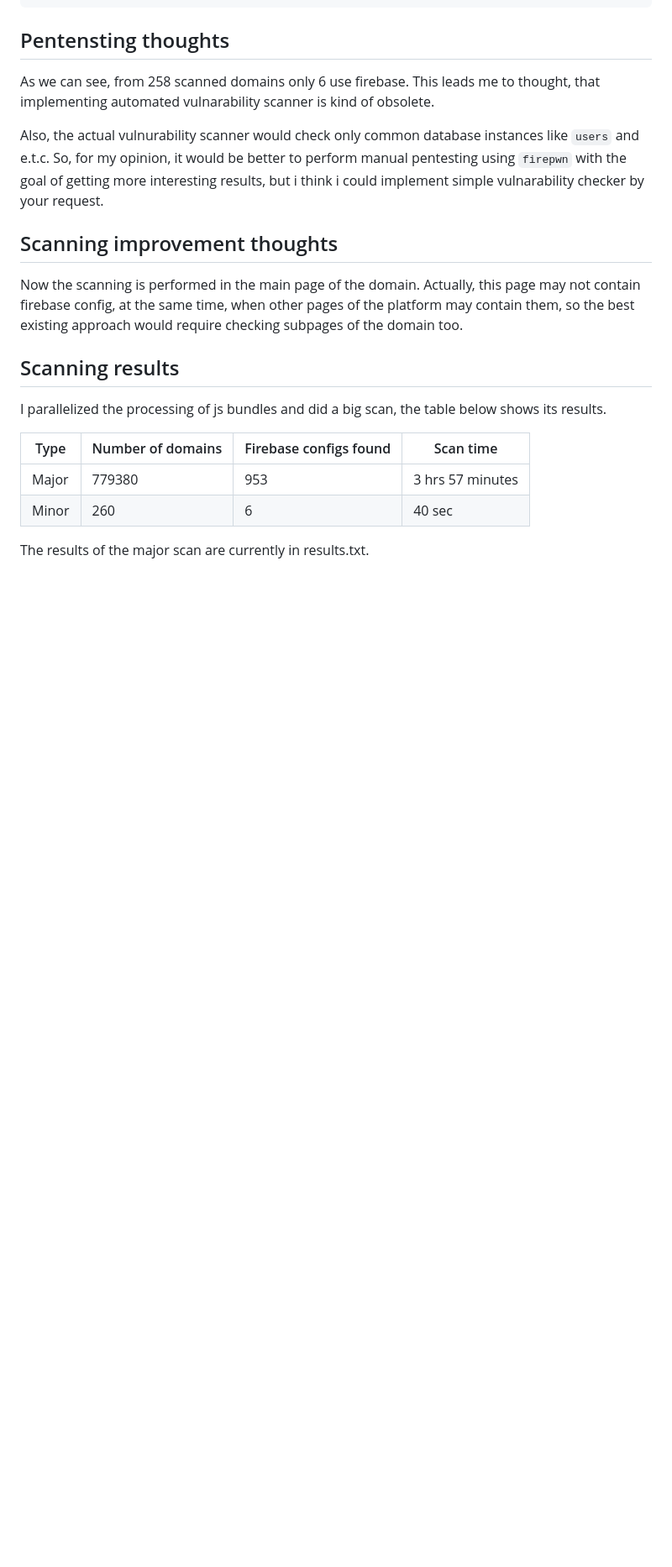
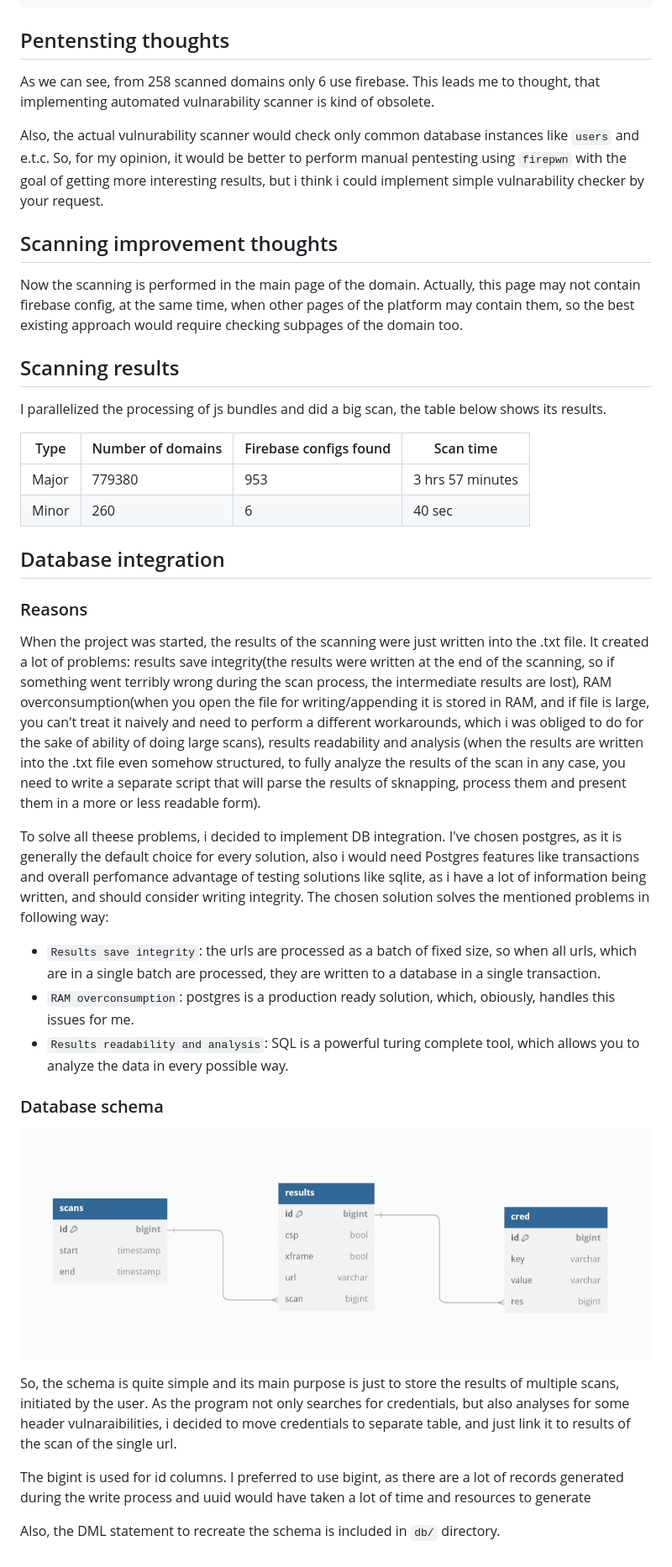
Before and after one commit to guaNa228/firebase_vulnarability_scanner, a Markdown page: README.md, the part around the change. Shown at 84% size. GitHub-like rendering; blank space fills up the shorter version.

Commit message:
DB documentation

```diff
--- a/README.md
+++ b/README.md
@@ -67,7 +67,26 @@ I parallelized the processing of js bundles and did a big scan, the table below
 
  | Type | Number of domains | Firebase configs found | Scan time |
  |----------|----------|----------|----------|
- | Major | 779380 | 953 | 3 hrs 57 minutes
+ | Major | 779380 | 953 | 3 hrs 57 minutes |
  | Minor | 260 | 6 | 40 sec |
 
-The results of the major scan are currently in results.txt.
+## Database integration
+
+### Reasons
+
+When the project was started, the results of the scanning were just written into the .txt file. It created a lot of problems: results save integrity(the results were written at the end of the scanning, so if something went terribly wrong during the scan process, the intermediate results are lost), RAM overconsumption(when you open the file for writing/appending it is stored in RAM, and if file is large, you can't treat it naively and need to perform a different workarounds, which i was obliged to do for the sake of ability of doing large scans), results readability and analysis (when the results are written into the .txt file even somehow structured, to fully analyze the results of the scan in any case, you need to write a separate script that will parse the results of sknapping, process them and present them in a more or less readable form).
+
+To solve all theese problems, i decided to implement DB integration. I've chosen postgres, as it is generally the default choice for every solution, also i would need Postgres features like transactions and overall perfomance advantage of testing solutions like sqlite, as i have a lot of information being written, and should consider writing integrity. The chosen solution solves the mentioned problems in following way:
+- `Results save integrity`: the urls are processed as a batch of fixed size, so when all urls, which are in a single batch are processed, they are written to a database in a single transaction.
+- `RAM overconsumption`: postgres is a production ready solution, which, obiously, handles this issues for me.
+- `Results readability and analysis`: SQL is a powerful turing complete tool, which allows you to analyze the data in every possible way.
+
+### Database schema
+
+![DB schema](db/db_schema.png)
+
+So, the schema is quite simple and its main purpose is just to store the results of multiple scans, initiated by the user. As the program not only searches for credentials, but also analyses for some header vulnaraibilities, i decided to move credentials to separate table, and just link it to results of the scan of the single url.
+
+The bigint is used for id columns. I preferred to use bigint, as there are a lot of records generated during the write process and uuid would have taken a lot of time and resources to generate
+
+Also, the DML statement to recreate the schema is included in `db/` directory.
```
